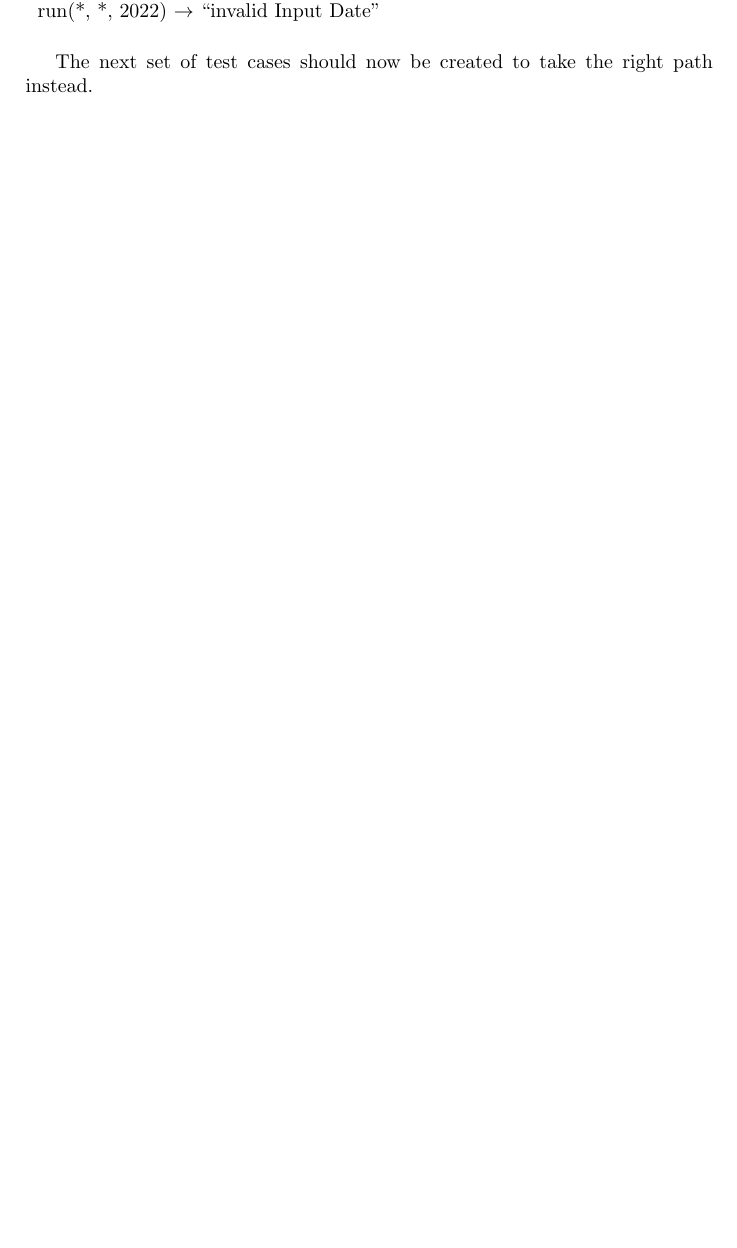
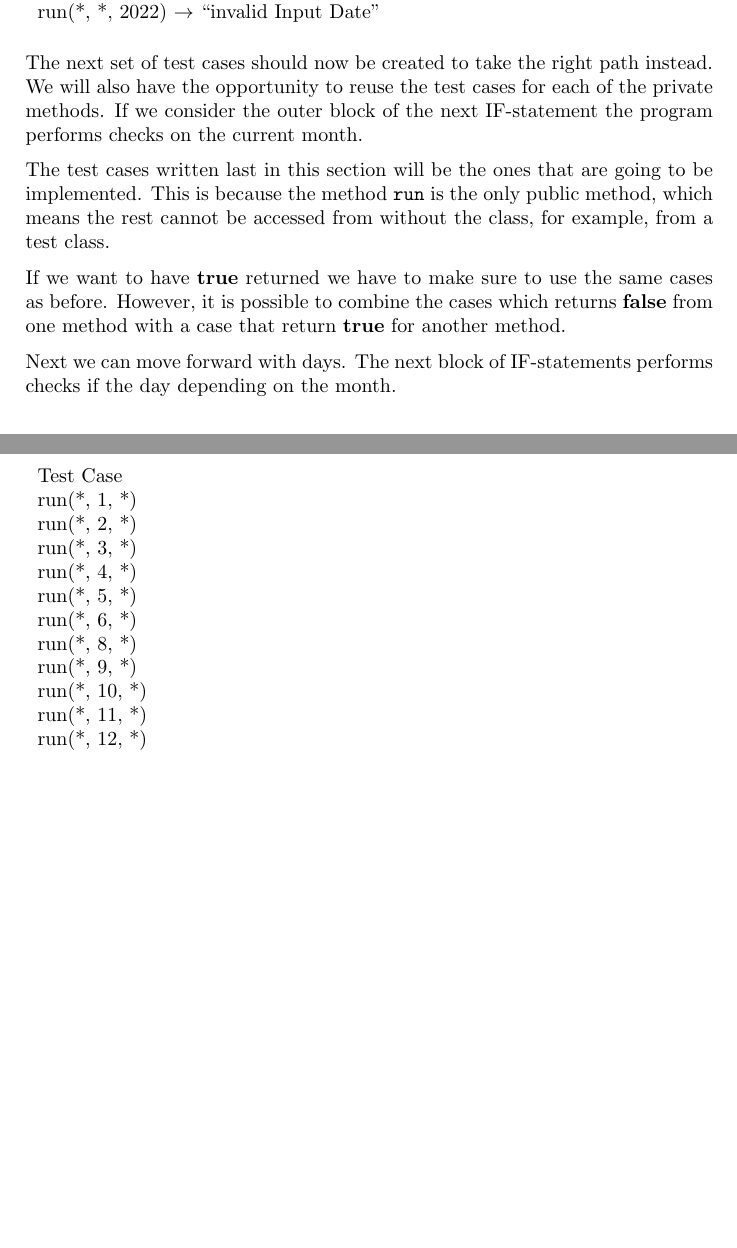
Before and after one commit to khalek/ets200-labs, a LaTeX document (lab2/preparation.tex): part of page 6 of 6 before the commit and two parts of pages 5 and 6 of 6 after it, the two joined at a grey line, cut so that both start at the same text, the shorter picture padded with empty space. Compiled offline with pdfLaTeX.

Commit message:
Added some more on final assignment

```diff
--- a/lab2/preparation.tex
+++ b/lab2/preparation.tex
@@ -1,7 +1,8 @@
 \documentclass[a4paper]{article}
 
+\usepackage{graphics}
 \usepackage[utf8]{inputenc}
-\usepackage{graphics}
+\usepackage{parskip}
 
 \title{Lab Preparation 2}
 \author{}
@@ -165,7 +166,30 @@ The last method is the most complicated one. Actually it is not a very good writ
 	\end{tabular}
 \end{table}
 
-The next set of test cases should now be created to take the right path instead.
+The next set of test cases should now be created to take the right path instead. We will also have the opportunity to reuse the test cases for each of the private methods. If we consider the outer block of the next IF-statement the program performs checks on the current month.
+
+The test cases written last in this section will be the ones that are going to be implemented. This is because the method \texttt{run} is the only public method, which means the rest cannot be accessed from without the class, for example, from a test class.
+
+If we want to have \textbf{true} returned we have to make sure to use the same cases as before. However, it is possible to combine the cases which returns \textbf{false} from one method with a case that return \textbf{true} for another method.
+
+\begin{table}[h]
+	\begin{tabular}{l}
+		Test Case\\
+		run(*, 1, *)\\
+		run(*, 2, *)\\
+		run(*, 3, *)\\
+		run(*, 4, *)\\
+		run(*, 5, *)\\
+		run(*, 6, *)\\
+		run(*, 8, *)\\
+		run(*, 9, *)\\
+		run(*, 10, *)\\
+		run(*, 11, *)\\
+		run(*, 12, *)\\
+	\end{tabular}
+\end{table}
+
+Next we can move forward with days. The next block of IF-statements performs checks if the day depending on the month.
 
 
 \end{document}
```
Also changed, not shown: lab2/preparation.tex (6 more changed lines).
